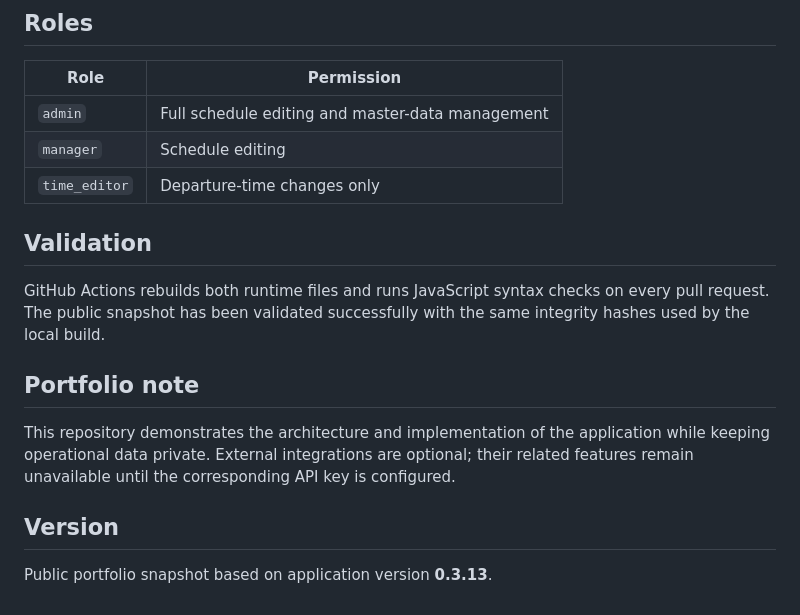
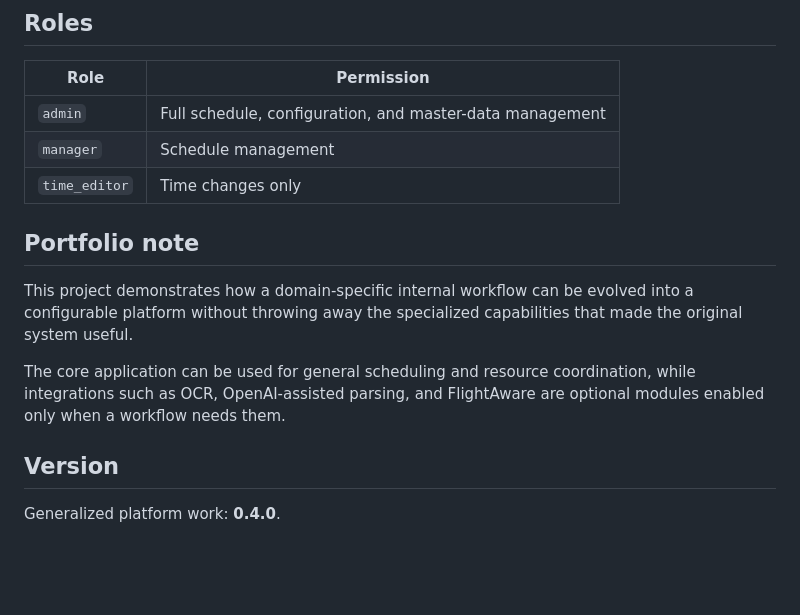
Before and after one commit to nyasu12/schedule-manager, a Markdown page: README.md, the part around one of its changes. Drawn GitHub-style; blank space fills up the shorter version.

```diff
--- a/README.md
+++ b/README.md
@@ -175,18 +210,16 @@ npm run deploy
 
 | Role | Permission |
 | --- | --- |
-| `admin` | Full schedule editing and master-data management |
-| `manager` | Schedule editing |
-| `time_editor` | Departure-time changes only |
-
-## Validation
-
-GitHub Actions rebuilds both runtime files and runs JavaScript syntax checks on every pull request. The public snapshot has been validated successfully with the same integrity hashes used by the local build.
+| `admin` | Full schedule, configuration, and master-data management |
+| `manager` | Schedule management |
+| `time_editor` | Time changes only |
 
 ## Portfolio note
 
-This repository demonstrates the architecture and implementation of the application while keeping operational data private. External integrations are optional; their related features remain unavailable until the corresponding API key is configured.
+This project demonstrates how a domain-specific internal workflow can be evolved into a configurable platform without throwing away the specialized capabilities that made the original system useful.
+
+The core application can be used for general scheduling and resource coordination, while integrations such as OCR, OpenAI-assisted parsing, and FlightAware are optional modules enabled only when a workflow needs them.
 
 ## Version
 
-Public portfolio snapshot based on application version **0.3.13**.
+Generalized platform work: **0.4.0**.
```
Also changed, not shown: other parts of README.md (+54 -19 lines).
